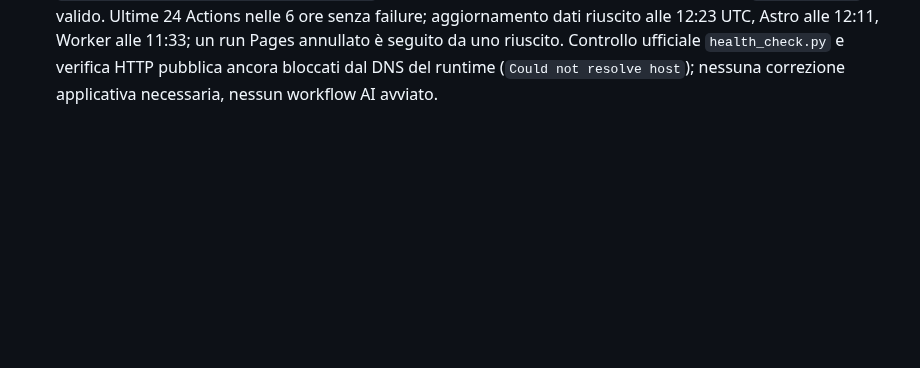
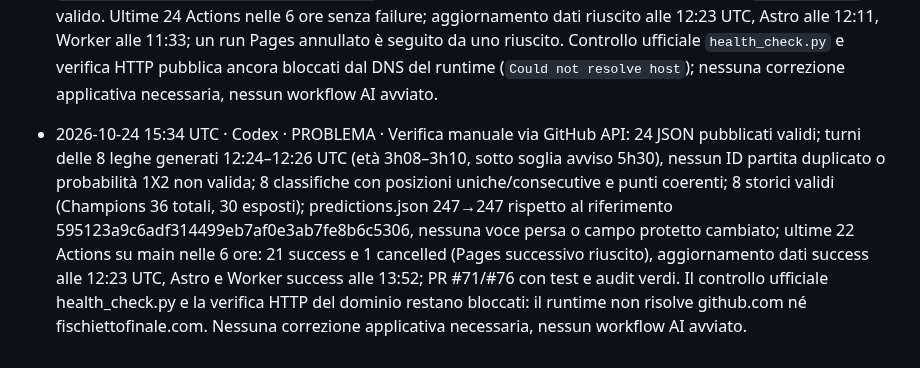
Before and after one commit to lollicilo4-tech/Fischietto-Finale-v2, a Markdown page: registro.md, the part around the change. GitHub-like rendering; blank space fills up the shorter version.

Commit message:
Monitoraggio: registra controllo del 24 ottobre

```diff
--- a/registro.md
+++ b/registro.md
@@ -42,3 +42,4 @@ Se il push di questo file fallisce perché l'altro agente ha appena scritto:
 - 2026-10-24 09:55 UTC · Codex · PROBLEMA · Verifica manuale tramite API GitHub: 24 JSON pubblicati validi; turni delle 8 leghe generati 08:22–08:24 UTC, senza ID duplicati o probabilità 1X2 non valide; 8 classifiche con posizioni uniche e punti coerenti; storico coerente (Champions: 36 totali, 30 mostrati); `data/predictions.json` resta a 247 voci senza rimozioni o cambi dei campi protetti rispetto al riferimento, `data/ai_cache.json` valido. Actions recenti di test, Astro, Worker e GitHub Pages verdi; `Aggiorna pronostici` riuscito alle 08:21 UTC. Resta bloccato il controllo obbligatorio locale: clone/fetch e `health_check.py` non eseguibili perché questo runtime non risolve `github.com`; verifica HTTP del dominio pubblico non conclusiva. Nessuna modifica applicativa o workflow AI avviato.
 
 - 2026-10-24 12:43 UTC · Codex · PROBLEMA · Verifica manuale via GitHub API: tutti i 24 JSON pubblicati sono validi; turni delle 8 leghe generati 12:24–12:26 UTC (17–19 min), senza ID duplicati o probabilità 1X2 fuori intervallo; 8 classifiche con posizioni 1–N uniche e consecutive, partite/punti aritmeticamente coerenti; 8 storici validi (Champions 36 totali, 30 elementi esposti); `predictions.json` resta a 247 voci rispetto al riferimento `595123a9c6adf314499eb7af0e3ab7fe8b6c5306`, nessuna voce persa o campo protetto cambiato; `ai_cache.json` valido. Ultime 24 Actions nelle 6 ore senza failure; aggiornamento dati riuscito alle 12:23 UTC, Astro alle 12:11, Worker alle 11:33; un run Pages annullato è seguito da uno riuscito. Controllo ufficiale `health_check.py` e verifica HTTP pubblica ancora bloccati dal DNS del runtime (`Could not resolve host`); nessuna correzione applicativa necessaria, nessun workflow AI avviato.
+- 2026-10-24 15:34 UTC · Codex · PROBLEMA · Verifica manuale via GitHub API: 24 JSON pubblicati validi; turni delle 8 leghe generati 12:24–12:26 UTC (età 3h08–3h10, sotto soglia avviso 5h30), nessun ID partita duplicato o probabilità 1X2 non valida; 8 classifiche con posizioni uniche/consecutive e punti coerenti; 8 storici validi (Champions 36 totali, 30 esposti); predictions.json 247→247 rispetto al riferimento 595123a9c6adf314499eb7af0e3ab7fe8b6c5306, nessuna voce persa o campo protetto cambiato; ultime 22 Actions su main nelle 6 ore: 21 success e 1 cancelled (Pages successivo riuscito), aggiornamento dati success alle 12:23 UTC, Astro e Worker success alle 13:52; PR #71/#76 con test e audit verdi. Il controllo ufficiale health_check.py e la verifica HTTP del dominio restano bloccati: il runtime non risolve github.com né fischiettofinale.com. Nessuna correzione applicativa necessaria, nessun workflow AI avviato.
```
